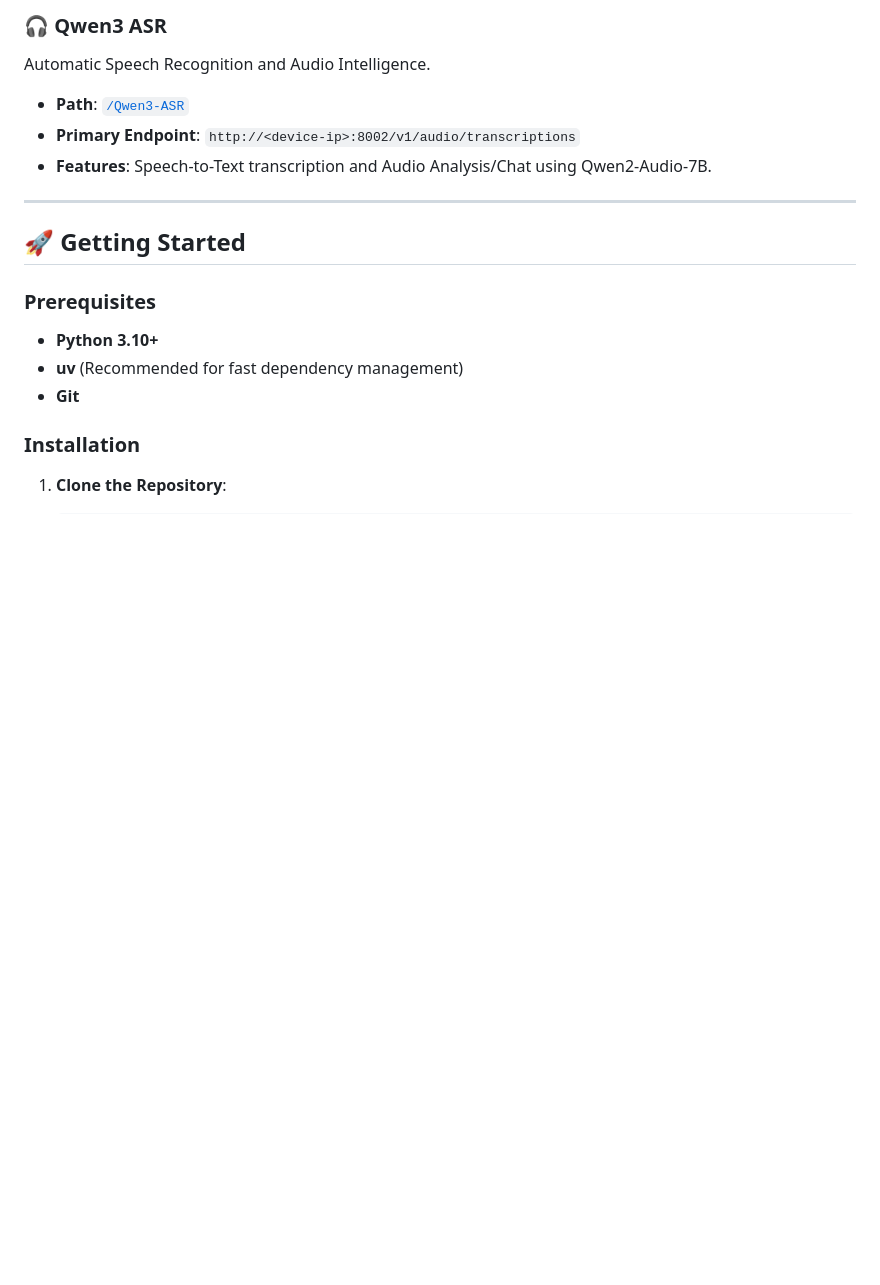
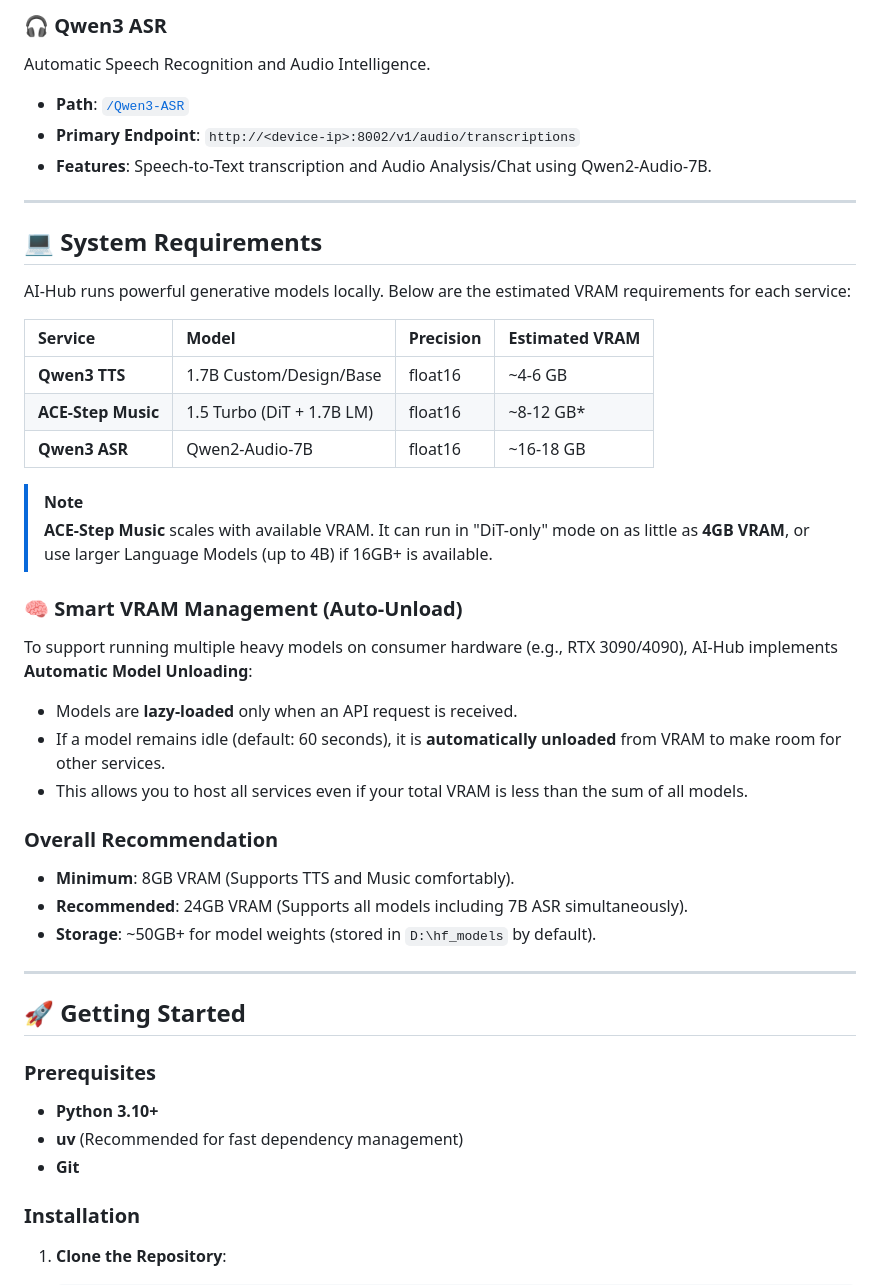
Before and after one commit to mostafaspace/ai-hub, a Markdown page: README.md, the part around the change. GitHub-like rendering; blank space fills up the shorter version.

Commit message:
feat: Add detailed system requirements, including VRAM estimates for services and an explanation of automatic model unloading.

```diff
--- a/README.md
+++ b/README.md
@@ -28,6 +28,32 @@ Automatic Speech Recognition and Audio Intelligence.
 - **Path**: [`/Qwen3-ASR`](./Qwen3-ASR)
 - **Primary Endpoint**: `http://<device-ip>:8002/v1/audio/transcriptions`
 - **Features**: Speech-to-Text transcription and Audio Analysis/Chat using Qwen2-Audio-7B.
+
+---
+
+## 💻 System Requirements
+
+AI-Hub runs powerful generative models locally. Below are the estimated VRAM requirements for each service:
+
+| Service | Model | Precision | Estimated VRAM |
+| :--- | :--- | :--- | :--- |
+| **Qwen3 TTS** | 1.7B Custom/Design/Base | float16 | ~4-6 GB |
+| **ACE-Step Music** | 1.5 Turbo (DiT + 1.7B LM) | float16 | ~8-12 GB* |
+| **Qwen3 ASR** | Qwen2-Audio-7B | float16 | ~16-18 GB |
+
+> [!NOTE]
+> **ACE-Step Music** scales with available VRAM. It can run in "DiT-only" mode on as little as **4GB VRAM**, or use larger Language Models (up to 4B) if 16GB+ is available.
+
+### 🧠 Smart VRAM Management (Auto-Unload)
+To support running multiple heavy models on consumer hardware (e.g., RTX 3090/4090), AI-Hub implements **Automatic Model Unloading**:
+- Models are **lazy-loaded** only when an API request is received.
+- If a model remains idle (default: 60 seconds), it is **automatically unloaded** from VRAM to make room for other services.
+- This allows you to host all services even if your total VRAM is less than the sum of all models.
+
+### Overall Recommendation
+- **Minimum**: 8GB VRAM (Supports TTS and Music comfortably).
+- **Recommended**: 24GB VRAM (Supports all models including 7B ASR simultaneously).
+- **Storage**: ~50GB+ for model weights (stored in `D:\hf_models` by default).
 
 ---
 
```
